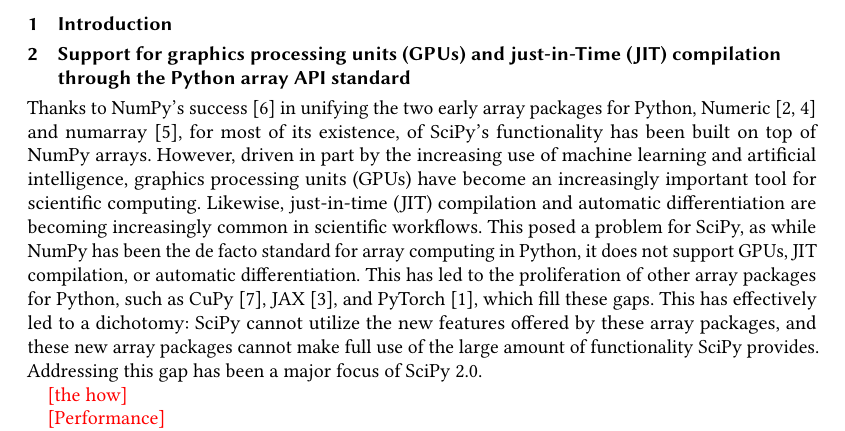
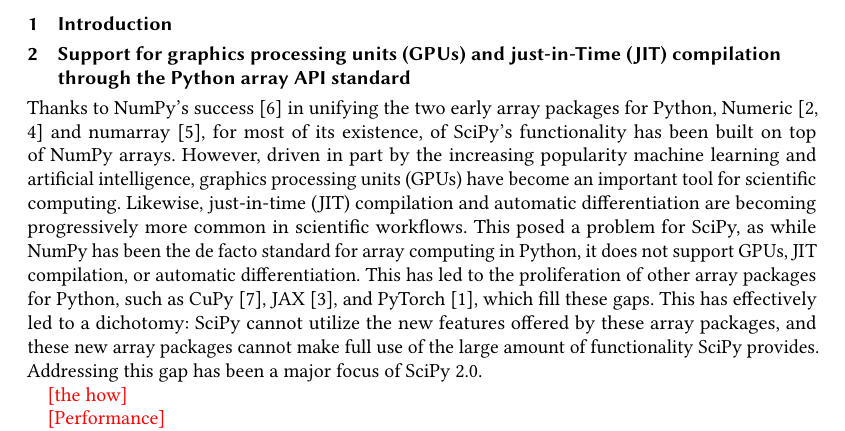
Before and after one commit to scipy/scipy-articles, a LaTeX paper (scipy-2.0/src/paper.tex): part of page 1 of 3, cut so that both start at the same text. Compiled offline with pdfLaTeX.

Commit message:
minor edit

```diff
--- a/scipy-2.0/src/paper.tex
+++ b/scipy-2.0/src/paper.tex
@@ -211,10 +211,10 @@
 Python, Numeric~\cite{Dubois1996,ascher2000numerical} and
 numarray~\cite{Greenfield2003numarrayA}, for most of its existence,
 of SciPy's functionality has been built on top of NumPy arrays. However, driven in part
-by the increasing use of machine learning and artificial intelligence, graphics
-processing units (GPUs) have become an increasingly
+by the increasing popularity machine learning and artificial intelligence, graphics
+processing units (GPUs) have become an
 important tool for scientific computing. Likewise, just-in-time (JIT) compilation
-and automatic differentiation are becoming increasingly common in
+and automatic differentiation are becoming progressively more common in
 scientific workflows. This posed a problem for SciPy, as while NumPy has been the de
 facto standard for array computing in Python, it does not support GPUs, JIT compilation,
 or automatic differentiation. This has led to the proliferation of other array packages
```
